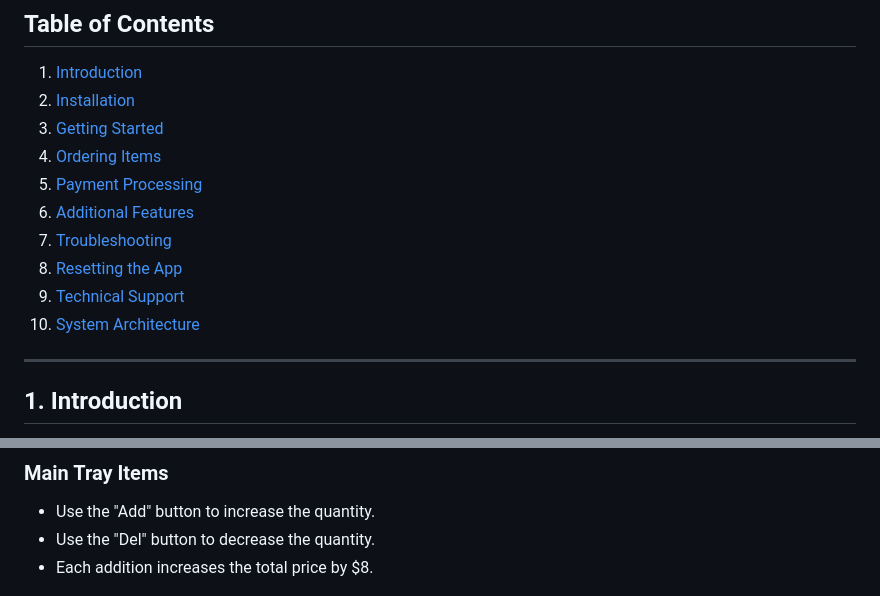
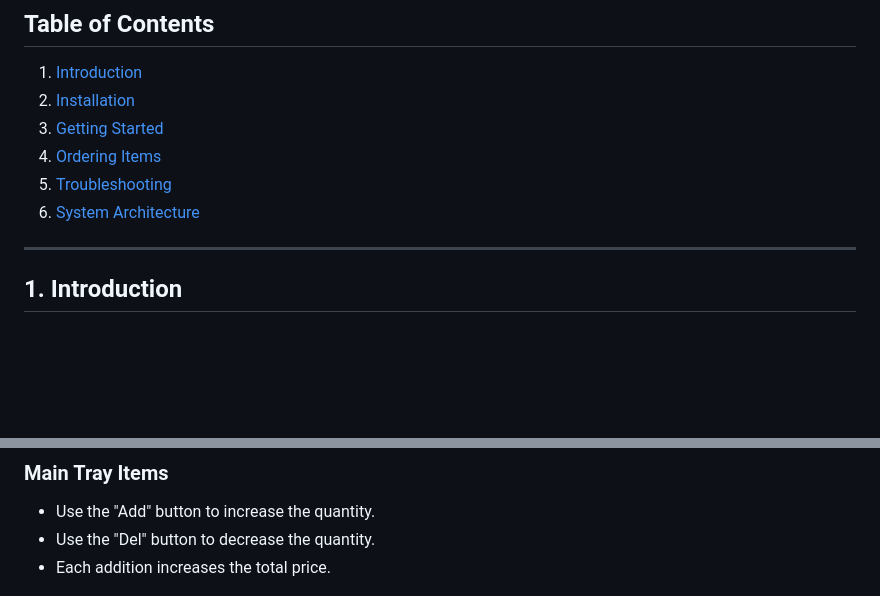
Before and after one commit to SICTCCS/LunchBoxCashRegister, a Markdown page: README.md, 2 parts joined by grey strips. Drawn GitHub-style; blank space fills up the shorter version.

```diff
--- a/README.md
+++ b/README.md
@@ -5,12 +5,8 @@
 2. [Installation](#2-installation)
 3. [Getting Started](#3-getting-started)
 4. [Ordering Items](#4-ordering-items)
-5. [Payment Processing](#5-payment-processing)
-6. [Additional Features](#6-additional-features)
-7. [Troubleshooting](#7-troubleshooting)
-8. [Resetting the App](#8-resetting-the-app)
-9. [Technical Support](#9-technical-support)
-10. [System Architecture](#10-system-architecture)
+5. [Troubleshooting](#7-troubleshooting)
+6. [System Architecture](#10-system-architecture)
 
 ---
 
@@ -61,7 +57,7 @@ Upon launching the Cash Register App, you will be presented with the main screen
 ### Main Tray Items
 - Use the "Add" button to increase the quantity.
 - Use the "Del" button to decrease the quantity.
-- Each addition increases the total price by $8.
+- Each addition increases the total price.
 
 <img src="https://github.com/SICTCCS/LunchBoxCashRegister/blob/main/Images/Meal%20Item.png" height="200px" width="800px"></kbd><br>
 
```
Also changed, not shown: other parts of README.md (+4 -45 lines).
